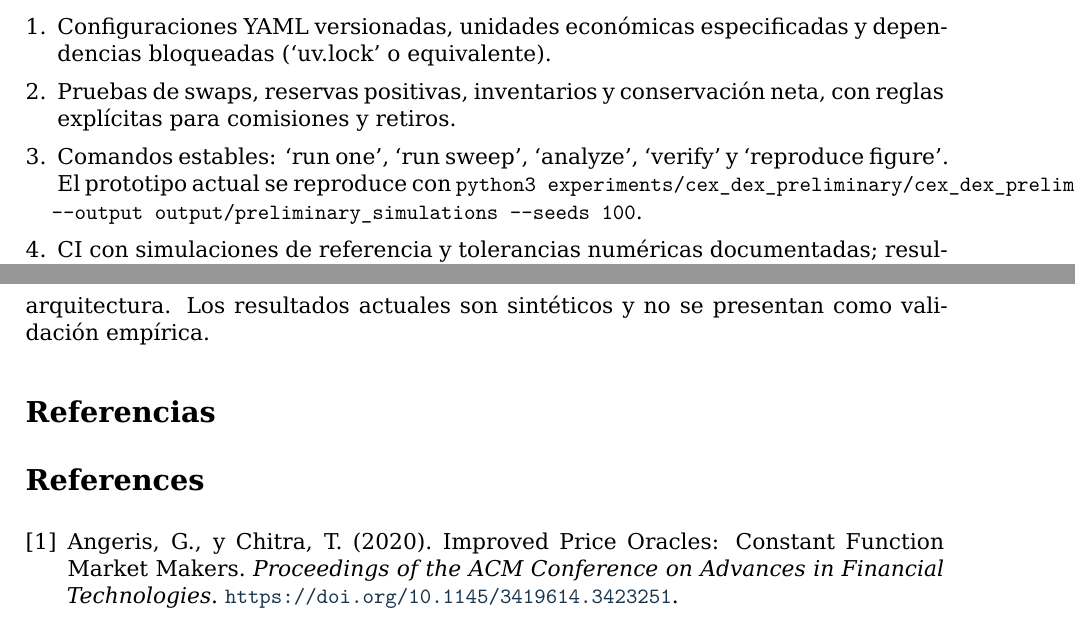
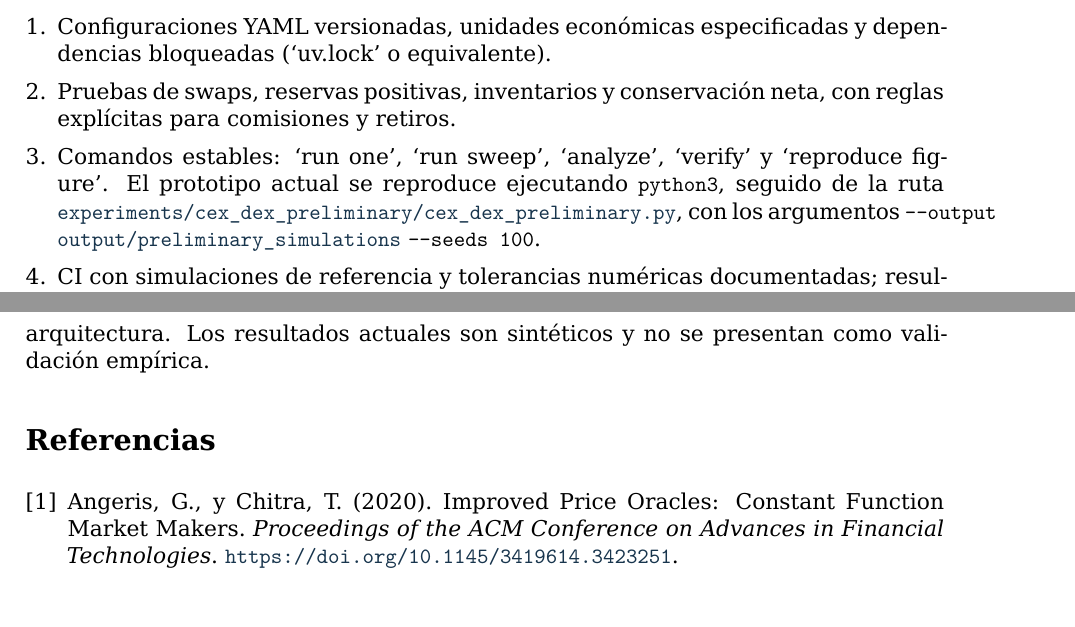
Before and after one commit to edwardcalderon/Master-s-thesis, a LaTeX thesis (thesis/preprint/manuscrito_cex_dex_revision_direccion_2026-10-29.tex): two parts of pages 7 and 9 of 9, joined at a grey line, cut so that both start at the same text. Compiled offline with XeLaTeX.

Commit message:
fix(thesis): prevent command and reference overflow in PDF

```diff
--- a/thesis/preprint/manuscrito_cex_dex_revision_direccion_2026-10-29.tex
+++ b/thesis/preprint/manuscrito_cex_dex_revision_direccion_2026-10-29.tex
@@ -141,7 +141,7 @@ La referencia pública y versionada de la arquitectura es el repositorio \emph{M
 \begin{enumerate}[leftmargin=*,itemsep=1pt]
 \item Configuraciones YAML versionadas, unidades económicas especificadas y dependencias bloqueadas (`uv.lock' o equivalente).
 \item Pruebas de swaps, reservas positivas, inventarios y conservación neta, con reglas explícitas para comisiones y retiros.
-\item Comandos estables: `run one', `run sweep', `analyze', `verify' y `reproduce figure'. El prototipo actual se reproduce con \texttt{python3 experiments/cex\_dex\_preliminary/cex\_dex\_preliminary.py --output output/preliminary\_simulations --seeds 100}.
+\item Comandos estables: `run one', `run sweep', `analyze', `verify' y `reproduce figure'. El prototipo actual se reproduce ejecutando \texttt{python3}, seguido de la ruta \url{experiments/cex_dex_preliminary/cex_dex_preliminary.py}, con los argumentos \texttt{--output} \url{output/preliminary_simulations} \texttt{--seeds 100}.
 \item CI con simulaciones de referencia y tolerancias numéricas documentadas; resultados extensos en almacén de artefactos, no necesariamente en Git.
 \item Dataset sintético como referencia primaria y conjunto empírico acotado con licencia, procedencia, timestamps y scripts de ingestión.
 \end{enumerate}
@@ -170,7 +170,7 @@ Los artefactos mínimos a conservar son: el archivo de configuración o sus par
 \section*{Disponibilidad de código y datos}
 El repositorio público de investigación se encuentra en \url{https://github.com/edwardcalderon/Master-s-thesis}. Esta versión incluye el código, la figura, el resumen de resultados y el informe de las simulaciones preliminares en las rutas citadas en la sección de arquitectura. Los resultados actuales son sintéticos y no se presentan como validación empírica.
 
-\section*{Referencias}
+\renewcommand{\refname}{Referencias}
 \begin{thebibliography}{9}
 \bibitem{angeris2020} Angeris, G., y Chitra, T. (2020). Improved Price Oracles: Constant Function Market Makers. \emph{Proceedings of the ACM Conference on Advances in Financial Technologies}. \url{https://doi.org/10.1145/3419614.3423251}.
 \bibitem{uniswap2020} Adams, H., Zinsmeister, N., y Robinson, D. (2020). \emph{Uniswap v2 Core}. \url{https://blog.uniswap.org/whitepaper.pdf}.
```
